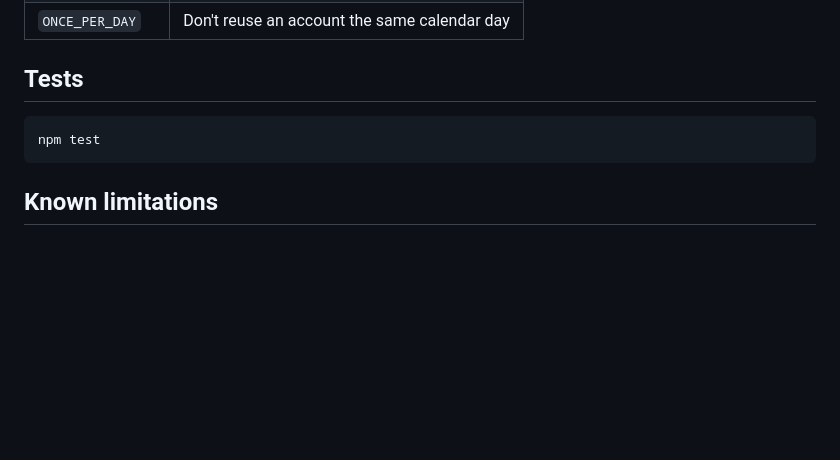
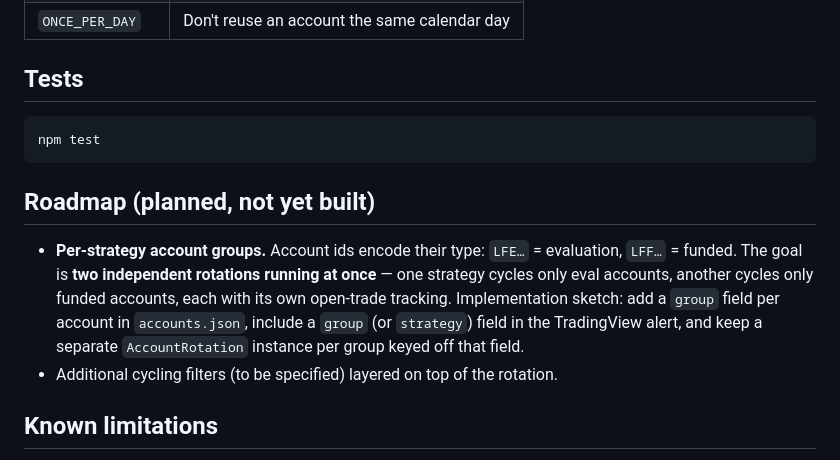
Before and after one commit to undacovacobra/tradestation, a Markdown page: README.md, the part around the change. GitHub-like rendering; blank space fills up the shorter version.

Commit message:
Document planned per-strategy account groups (eval vs funded)
Capture the requirement: LFE = evaluation, LFF = funded; two independent
rotations (one per strategy) cycling their own account group, with separate
open-trade tracking. Sketch the implementation for when we build it.

Co-Authored-By: Claude Opus 4.8 <noreply@anthropic.com>
Claude-Session: https://claude.ai/code/session_011Ls16t78RZ9LAmF76Vtok5

````diff
--- a/README.md
+++ b/README.md
@@ -96,6 +96,16 @@ and private. The server rejects any alert without the correct secret.
 npm test
 ```
 
+## Roadmap (planned, not yet built)
+- **Per-strategy account groups.** Account ids encode their type: `LFE…` =
+  evaluation, `LFF…` = funded. The goal is **two independent rotations running at
+  once** — one strategy cycles only eval accounts, another cycles only funded
+  accounts, each with its own open-trade tracking. Implementation sketch: add a
+  `group` field per account in `accounts.json`, include a `group` (or `strategy`)
+  field in the TradingView alert, and keep a separate `AccountRotation` instance
+  per group keyed off that field.
+- Additional cycling filters (to be specified) layered on top of the rotation.
+
 ## Known limitations
 - Selectors need calibration and can break when Tradovate ships UI changes.
 - "Day" boundary is UTC; futures reset ~17:00 CT — adjust `defaultToday()` in
````
